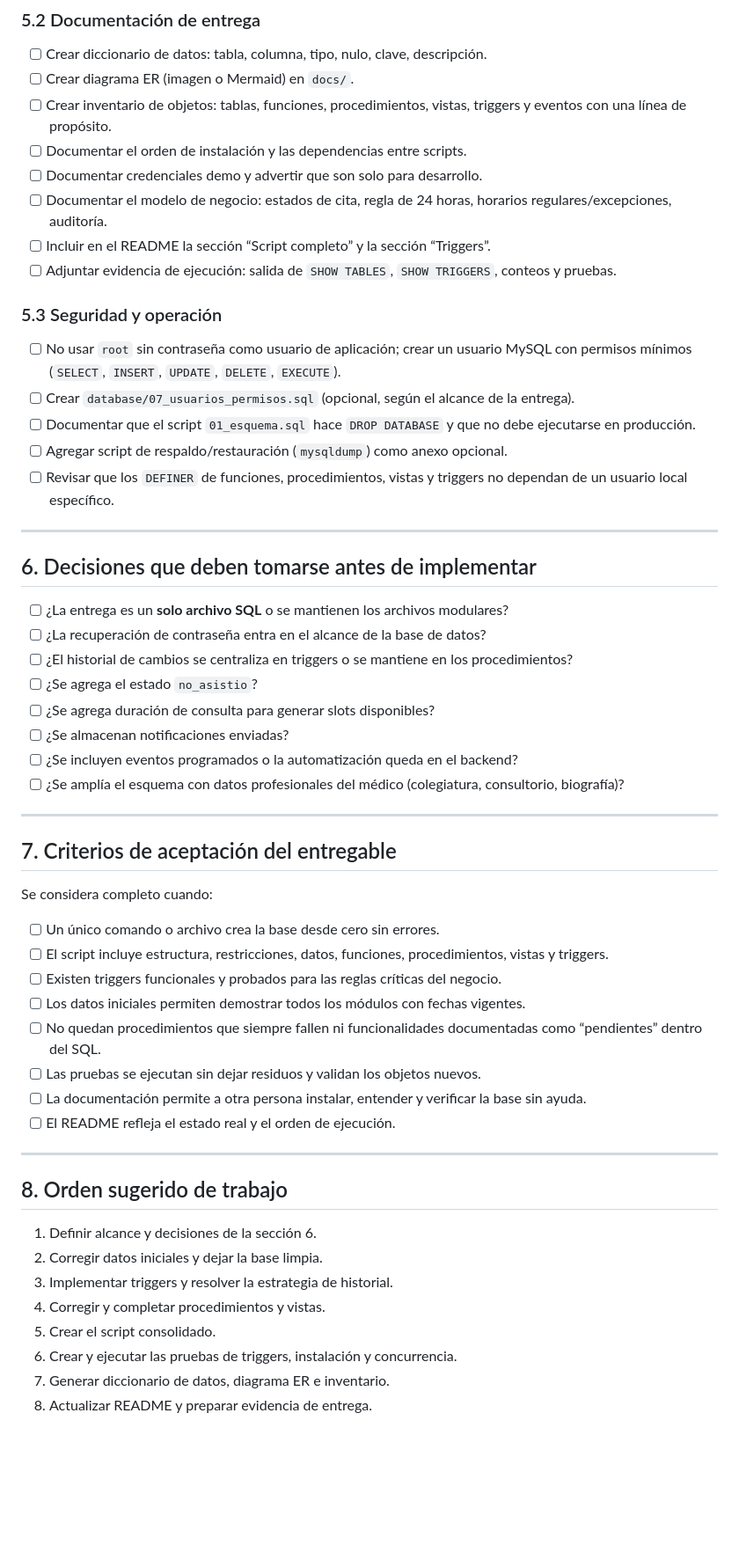
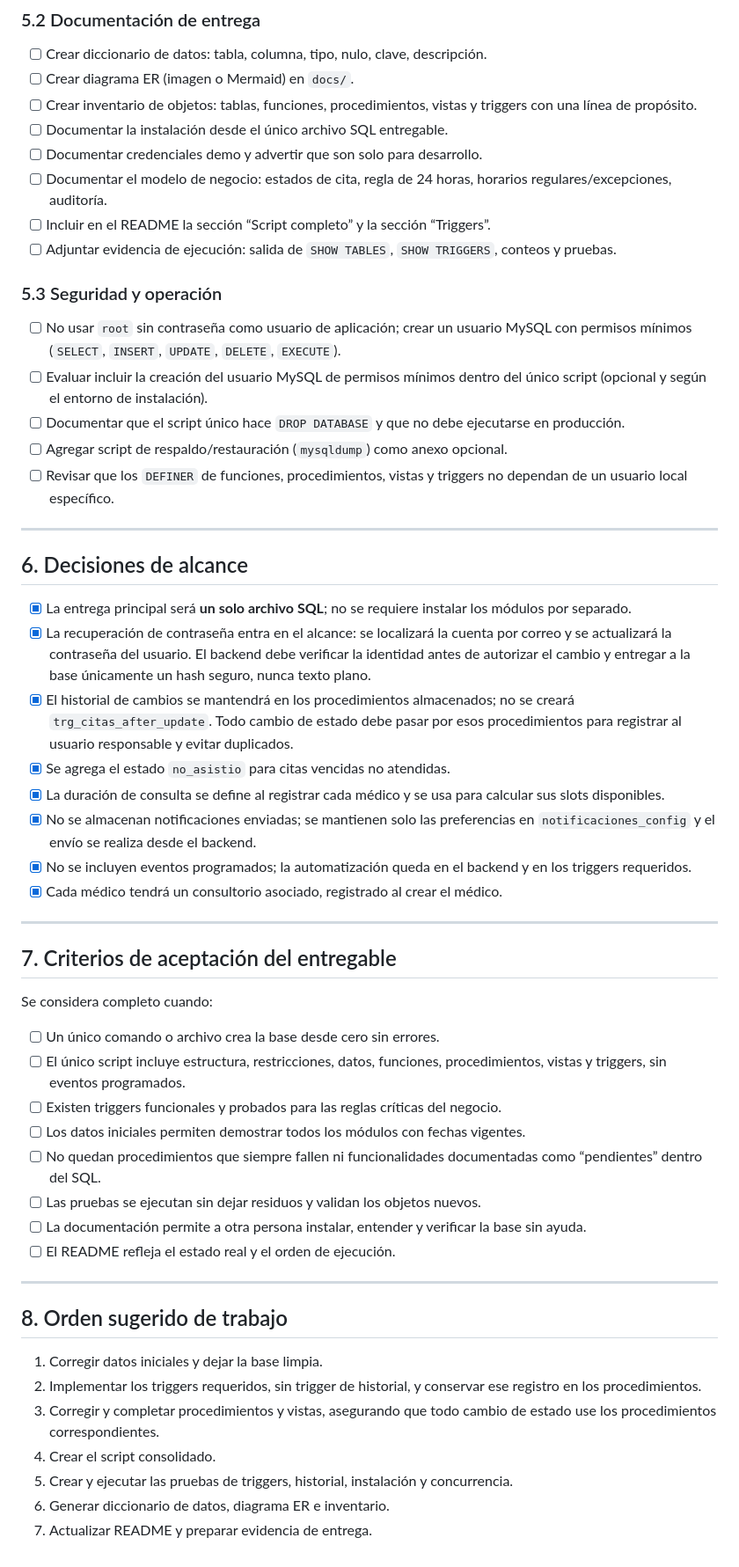
Before and after one commit to jpomasuc-png/GESTOR-DE-CITAS-DE-UN-CENTRO-MEDICO, a Markdown page: docs/tareas_pendientes_bd.md, the part around one of its changes. Shown at 88% size. Drawn GitHub-style; blank space fills up the shorter version.

Commit message:
deciciones de las tareas pendientes del  punto 6 respondidas

```diff
--- a/docs/tareas_pendientes_bd.md
+++ b/docs/tareas_pendientes_bd.md
@@ -189,8 +179,8 @@ Crear `database/06_triggers.sql` con, como mínimo:
 
 - [ ] Crear diccionario de datos: tabla, columna, tipo, nulo, clave, descripción.
 - [ ] Crear diagrama ER (imagen o Mermaid) en `docs/`.
-- [ ] Crear inventario de objetos: tablas, funciones, procedimientos, vistas, triggers y eventos con una línea de propósito.
-- [ ] Documentar el orden de instalación y las dependencias entre scripts.
+- [ ] Crear inventario de objetos: tablas, funciones, procedimientos, vistas y triggers con una línea de propósito.
+- [ ] Documentar la instalación desde el único archivo SQL entregable.
 - [ ] Documentar credenciales demo y advertir que son solo para desarrollo.
 - [ ] Documentar el modelo de negocio: estados de cita, regla de 24 horas, horarios regulares/excepciones, auditoría.
 - [ ] Incluir en el README la sección “Script completo” y la sección “Triggers”.
@@ -199,23 +189,23 @@ Crear `database/06_triggers.sql` con, como mínimo:
 ### 5.3 Seguridad y operación
 
 - [ ] No usar `root` sin contraseña como usuario de aplicación; crear un usuario MySQL con permisos mínimos (`SELECT`, `INSERT`, `UPDATE`, `DELETE`, `EXECUTE`).
-- [ ] Crear `database/07_usuarios_permisos.sql` (opcional, según el alcance de la entrega).
-- [ ] Documentar que el script `01_esquema.sql` hace `DROP DATABASE` y que no debe ejecutarse en producción.
+- [ ] Evaluar incluir la creación del usuario MySQL de permisos mínimos dentro del único script (opcional y según el entorno de instalación).
+- [ ] Documentar que el script único hace `DROP DATABASE` y que no debe ejecutarse en producción.
 - [ ] Agregar script de respaldo/restauración (`mysqldump`) como anexo opcional.
 - [ ] Revisar que los `DEFINER` de funciones, procedimientos, vistas y triggers no dependan de un usuario local específico.
 
 ---
 
-## 6. Decisiones que deben tomarse antes de implementar
+## 6. Decisiones de alcance
 
-- [ ] ¿La entrega es un **solo archivo SQL** o se mantienen los archivos modulares?
-- [ ] ¿La recuperación de contraseña entra en el alcance de la base de datos?
-- [ ] ¿El historial de cambios se centraliza en triggers o se mantiene en los procedimientos?
-- [ ] ¿Se agrega el estado `no_asistio`?
-- [ ] ¿Se agrega duración de consulta para generar slots disponibles?
-- [ ] ¿Se almacenan notificaciones enviadas?
-- [ ] ¿Se incluyen eventos programados o la automatización queda en el backend?
-- [ ] ¿Se amplía el esquema con datos profesionales del médico (colegiatura, consultorio, biografía)?
+- [x] La entrega principal será **un solo archivo SQL**; no se requiere instalar los módulos por separado.
+- [x] La recuperación de contraseña entra en el alcance: se localizará la cuenta por correo y se actualizará la contraseña del usuario. El backend debe verificar la identidad antes de autorizar el cambio y entregar a la base únicamente un hash seguro, nunca texto plano.
+- [x] El historial de cambios se mantendrá en los procedimientos almacenados; no se creará `trg_citas_after_update`. Todo cambio de estado debe pasar por esos procedimientos para registrar al usuario responsable y evitar duplicados.
+- [x] Se agrega el estado `no_asistio` para citas vencidas no atendidas.
+- [x] La duración de consulta se define al registrar cada médico y se usa para calcular sus slots disponibles.
+- [x] No se almacenan notificaciones enviadas; se mantienen solo las preferencias en `notificaciones_config` y el envío se realiza desde el backend.
+- [x] No se incluyen eventos programados; la automatización queda en el backend y en los triggers requeridos.
+- [x] Cada médico tendrá un consultorio asociado, registrado al crear el médico.
 
 ---
 
@@ -224,7 +214,7 @@ Crear `database/06_triggers.sql` con, como mínimo:
 Se considera completo cuando:
 
 - [ ] Un único comando o archivo crea la base desde cero sin errores.
-- [ ] El script incluye estructura, restricciones, datos, funciones, procedimientos, vistas y triggers.
+- [ ] El único script incluye estructura, restricciones, datos, funciones, procedimientos, vistas y triggers, sin eventos programados.
 - [ ] Existen triggers funcionales y probados para las reglas críticas del negocio.
 - [ ] Los datos iniciales permiten demostrar todos los módulos con fechas vigentes.
 - [ ] No quedan procedimientos que siempre fallen ni funcionalidades documentadas como “pendientes” dentro del SQL.
@@ -236,11 +226,10 @@ Se considera completo cuando:
 
 ## 8. Orden sugerido de trabajo
 
-1. Definir alcance y decisiones de la sección 6.
-2. Corregir datos iniciales y dejar la base limpia.
-3. Implementar triggers y resolver la estrategia de historial.
-4. Corregir y completar procedimientos y vistas.
-5. Crear el script consolidado.
-6. Crear y ejecutar las pruebas de triggers, instalación y concurrencia.
-7. Generar diccionario de datos, diagrama ER e inventario.
-8. Actualizar README y preparar evidencia de entrega.
+1. Corregir datos iniciales y dejar la base limpia.
+2. Implementar los triggers requeridos, sin trigger de historial, y conservar ese registro en los procedimientos.
+3. Corregir y completar procedimientos y vistas, asegurando que todo cambio de estado use los procedimientos correspondientes.
+4. Crear el script consolidado.
+5. Crear y ejecutar las pruebas de triggers, historial, instalación y concurrencia.
+6. Generar diccionario de datos, diagrama ER e inventario.
+7. Actualizar README y preparar evidencia de entrega.
```
Also changed, not shown: other parts of docs/tareas_pendientes_bd.md (+22 -32 lines).
